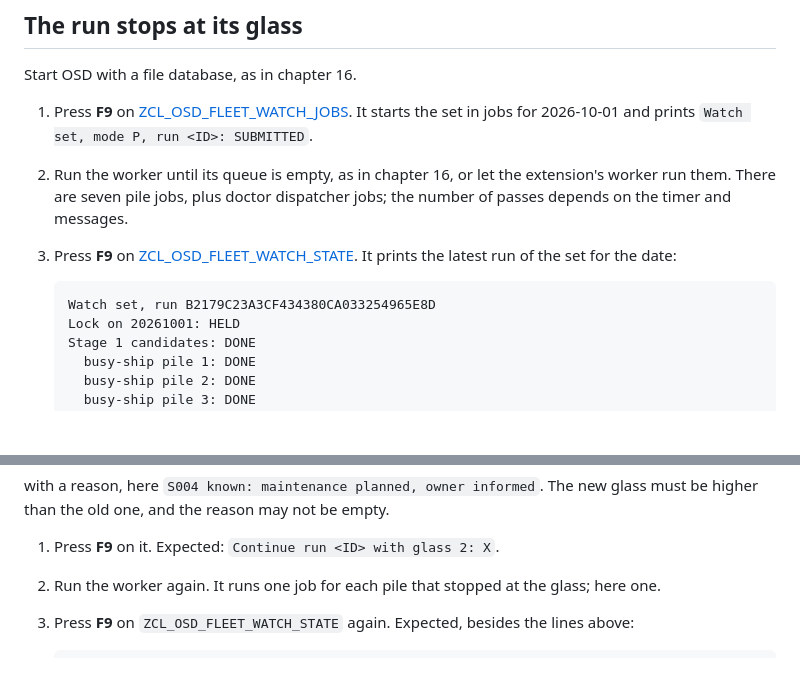
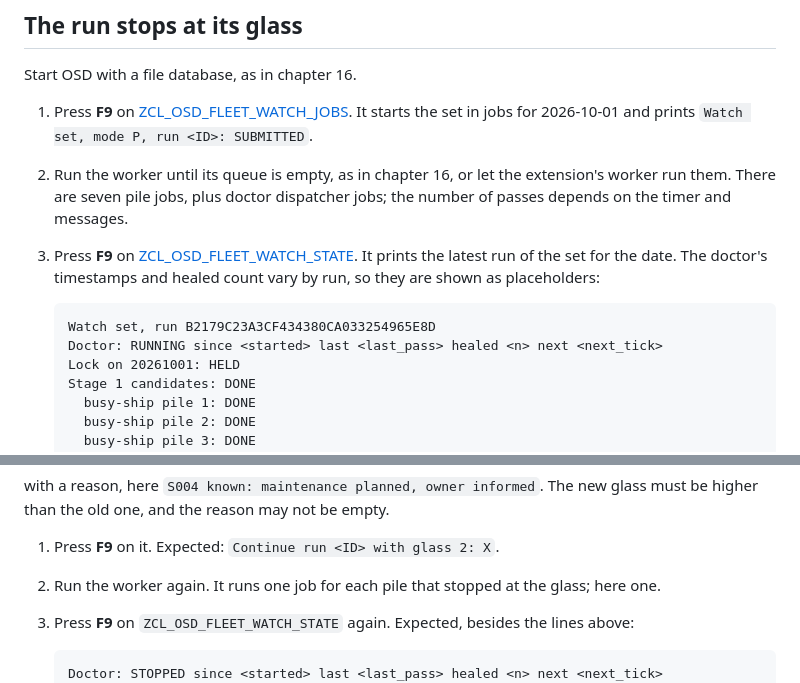
Before and after one commit to oisee/osg-demo, a Markdown page: book/17-governor.md, 2 parts joined by grey strips. GitHub-like rendering; blank space fills up the shorter version.

````diff
--- a/book/17-governor.md
+++ b/book/17-governor.md
@@ -79,10 +79,12 @@ Start OSD with a file database, as in chapter 16.
    dispatcher jobs; the number of passes depends on the timer and messages.
 3. Press **F9** on
    [ZCL_OSD_FLEET_WATCH_STATE](../src/l3/zcl_osd_fleet_watch_state.clas.abap).
-   It prints the latest run of the set for the date:
+   It prints the latest run of the set for the date. The doctor's timestamps
+   and healed count vary by run, so they are shown as placeholders:
 
    ```
    Watch set, run B2179C23A3CF434380CA033254965E8D
+   Doctor: RUNNING since <started> last <last_pass> healed <n> next <next_tick>
    Lock on 20261001: HELD
    Stage 1 candidates: DONE
      busy-ship pile 1: DONE
@@ -145,6 +147,7 @@ new glass must be higher than the old one, and the reason may not be empty.
    lines above:
 
    ```
+   Doctor: STOPPED since <started> last <last_pass> healed <n> next <next_tick>
    Lock on 20261001: RELEASED
    Stage 2 checks: DONE
      low-steam-voyage pile 2: DONE (STALE-PLAN)
````
Also changed, not shown: book/ru/17-governor.md (+4 -1 lines).
